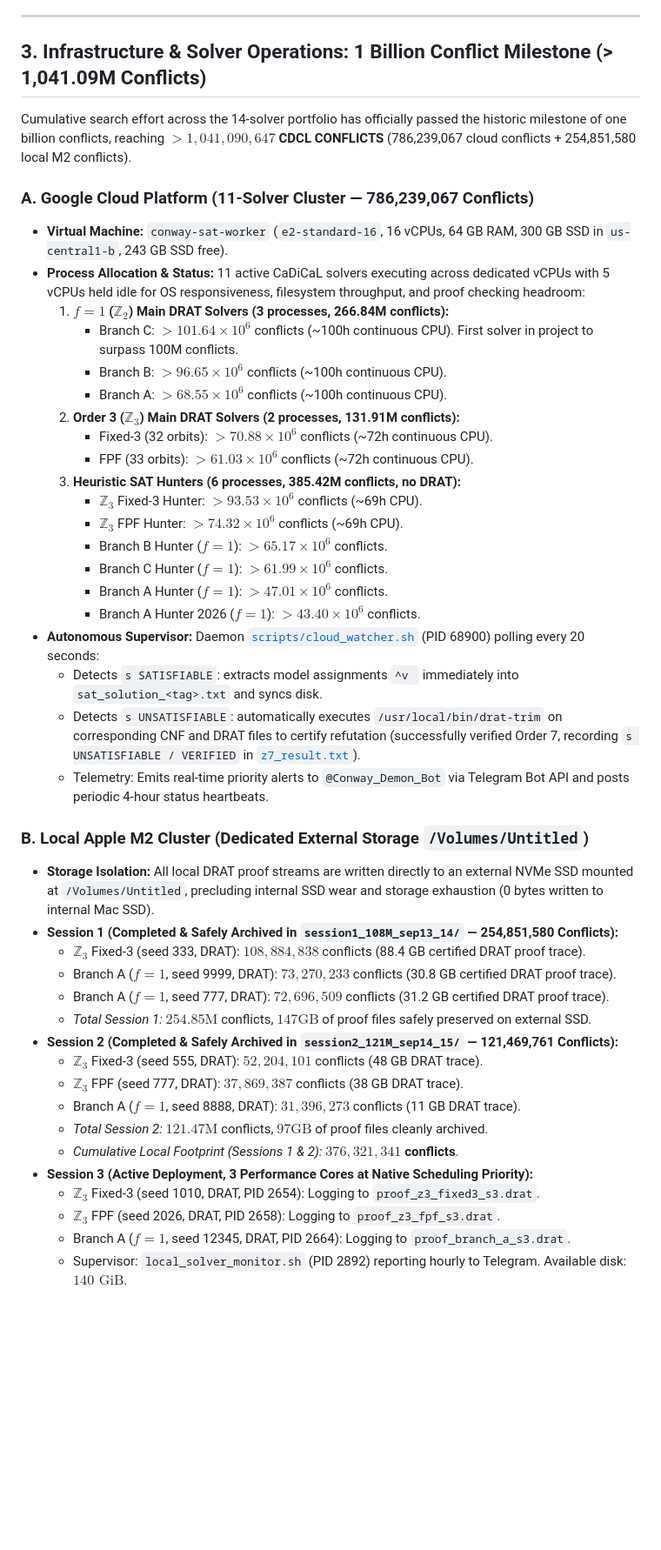
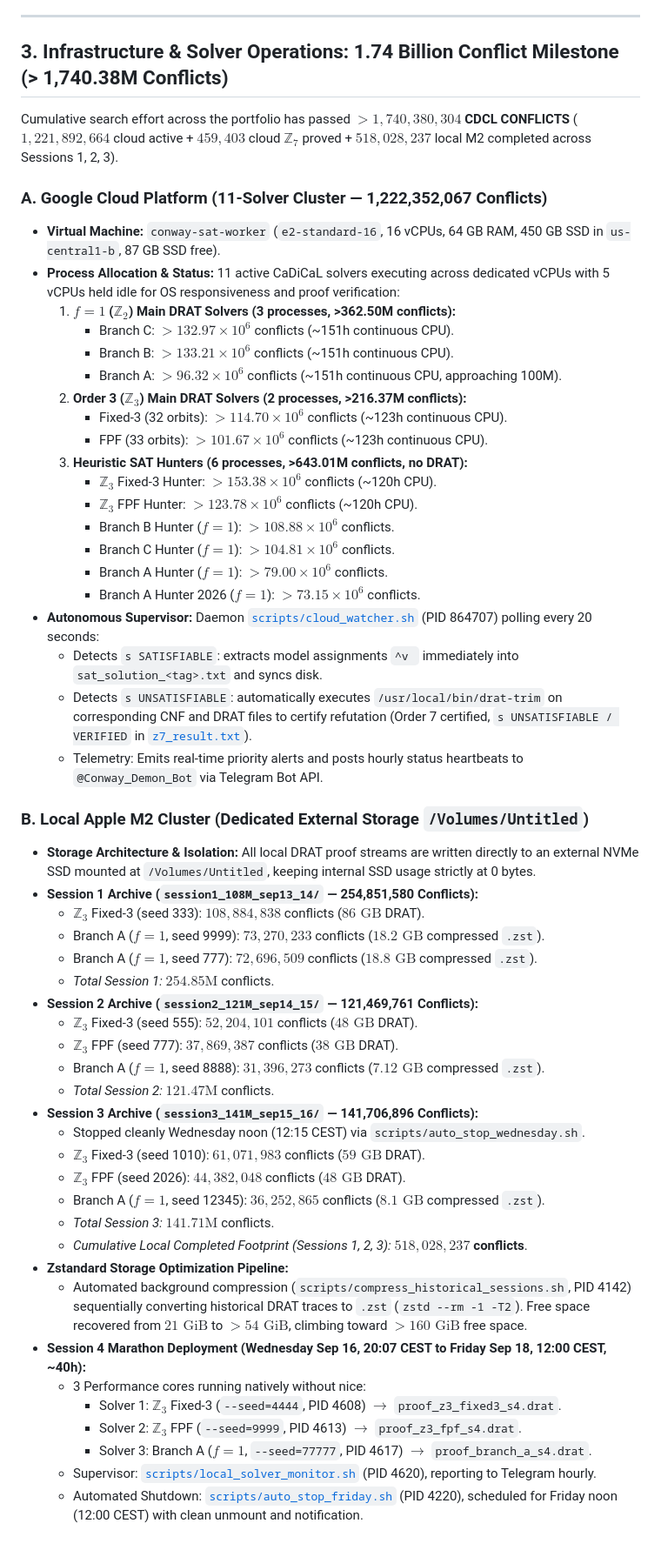
Before and after one commit to antoniomachuca/conway-99-graph, a Markdown page: agents/handover_briefing.md, the part around the change. Shown at 87% size. Drawn GitHub-style; blank space fills up the shorter version.

```diff
--- a/agents/handover_briefing.md
+++ b/agents/handover_briefing.md
@@ -64,47 +64,57 @@ An involution $t$ is an adjacency-preserving permutation with $t^2 = \mathrm{id}
 
 ---
 
-## 3. Infrastructure & Solver Operations: 1 Billion Conflict Milestone (> 1,041.09M Conflicts)
+## 3. Infrastructure & Solver Operations: 1.74 Billion Conflict Milestone (> 1,740.38M Conflicts)
 
-Cumulative search effort across the 14-solver portfolio has officially passed the historic milestone of one billion conflicts, reaching **$> 1{,}041{,}090{,}647$ CDCL CONFLICTS** (786,239,067 cloud conflicts + 254,851,580 local M2 conflicts).
+Cumulative search effort across the portfolio has passed **$> 1{,}740{,}380{,}304$ CDCL CONFLICTS** ($1{,}221{,}892{,}664$ cloud active + $459{,}403$ cloud $\mathbb{Z}_7$ proved + $518{,}028{,}237$ local M2 completed across Sessions 1, 2, 3).
 
-### A. Google Cloud Platform (11-Solver Cluster — 786,239,067 Conflicts)
-- **Virtual Machine:** `conway-sat-worker` (`e2-standard-16`, 16 vCPUs, 64 GB RAM, 300 GB SSD in `us-central1-b`, 243 GB SSD free).
-- **Process Allocation & Status:** 11 active CaDiCaL solvers executing across dedicated vCPUs with 5 vCPUs held idle for OS responsiveness, filesystem throughput, and proof checking headroom:
-  1. **$f = 1$ ($\mathbb{Z}_2$) Main DRAT Solvers (3 processes, 266.84M conflicts):**
-     - Branch C: $> 101.64 \times 10^6$ conflicts (~100h continuous CPU). First solver in project to surpass 100M conflicts.
-     - Branch B: $> 96.65 \times 10^6$ conflicts (~100h continuous CPU).
-     - Branch A: $> 68.55 \times 10^6$ conflicts (~100h continuous CPU).
-  2. **Order 3 ($\mathbb{Z}_3$) Main DRAT Solvers (2 processes, 131.91M conflicts):**
-     - Fixed-3 (32 orbits): $> 70.88 \times 10^6$ conflicts (~72h continuous CPU).
-     - FPF (33 orbits): $> 61.03 \times 10^6$ conflicts (~72h continuous CPU).
-  3. **Heuristic SAT Hunters (6 processes, 385.42M conflicts, no DRAT):**
-     - $\mathbb{Z}_3$ Fixed-3 Hunter: $> 93.53 \times 10^6$ conflicts (~69h CPU).
-     - $\mathbb{Z}_3$ FPF Hunter: $> 74.32 \times 10^6$ conflicts (~69h CPU).
-     - Branch B Hunter ($f=1$): $> 65.17 \times 10^6$ conflicts.
-     - Branch C Hunter ($f=1$): $> 61.99 \times 10^6$ conflicts.
-     - Branch A Hunter ($f=1$): $> 47.01 \times 10^6$ conflicts.
-     - Branch A Hunter 2026 ($f=1$): $> 43.40 \times 10^6$ conflicts.
-- **Autonomous Supervisor:** Daemon [`scripts/cloud_watcher.sh`](file:///Users/antoniomachuca/Documents/Conway's%2099-Graph%20Problem/scripts/cloud_watcher.sh) (PID 68900) polling every 20 seconds:
+### A. Google Cloud Platform (11-Solver Cluster — 1,222,352,067 Conflicts)
+- **Virtual Machine:** `conway-sat-worker` (`e2-standard-16`, 16 vCPUs, 64 GB RAM, 450 GB SSD in `us-central1-b`, 87 GB SSD free).
+- **Process Allocation & Status:** 11 active CaDiCaL solvers executing across dedicated vCPUs with 5 vCPUs held idle for OS responsiveness and proof verification:
+  1. **$f = 1$ ($\mathbb{Z}_2$) Main DRAT Solvers (3 processes, >362.50M conflicts):**
+     - Branch C: $> 132.97 \times 10^6$ conflicts (~151h continuous CPU).
+     - Branch B: $> 133.21 \times 10^6$ conflicts (~151h continuous CPU).
+     - Branch A: $> 96.32 \times 10^6$ conflicts (~151h continuous CPU, approaching 100M).
+  2. **Order 3 ($\mathbb{Z}_3$) Main DRAT Solvers (2 processes, >216.37M conflicts):**
+     - Fixed-3 (32 orbits): $> 114.70 \times 10^6$ conflicts (~123h continuous CPU).
+     - FPF (33 orbits): $> 101.67 \times 10^6$ conflicts (~123h continuous CPU).
+  3. **Heuristic SAT Hunters (6 processes, >643.01M conflicts, no DRAT):**
+     - $\mathbb{Z}_3$ Fixed-3 Hunter: $> 153.38 \times 10^6$ conflicts (~120h CPU).
+     - $\mathbb{Z}_3$ FPF Hunter: $> 123.78 \times 10^6$ conflicts (~120h CPU).
+     - Branch B Hunter ($f=1$): $> 108.88 \times 10^6$ conflicts.
+     - Branch C Hunter ($f=1$): $> 104.81 \times 10^6$ conflicts.
+     - Branch A Hunter ($f=1$): $> 79.00 \times 10^6$ conflicts.
+     - Branch A Hunter 2026 ($f=1$): $> 73.15 \times 10^6$ conflicts.
+- **Autonomous Supervisor:** Daemon [`scripts/cloud_watcher.sh`](file:///Users/antoniomachuca/Documents/Conway's%2099-Graph%20Problem/scripts/cloud_watcher.sh) (PID 864707) polling every 20 seconds:
   - Detects `s SATISFIABLE`: extracts model assignments `^v ` immediately into `sat_solution_<tag>.txt` and syncs disk.
-  - Detects `s UNSATISFIABLE`: automatically executes `/usr/local/bin/drat-trim` on corresponding CNF and DRAT files to certify refutation (successfully verified Order 7, recording `s UNSATISFIABLE / VERIFIED` in [`z7_result.txt`](file:///Users/antoniomachuca/Documents/Conway's%2099-Graph%20Problem/z7_result.txt)).
-  - Telemetry: Emits real-time priority alerts to `@Conway_Demon_Bot` via Telegram Bot API and posts periodic 4-hour status heartbeats.
+  - Detects `s UNSATISFIABLE`: automatically executes `/usr/local/bin/drat-trim` on corresponding CNF and DRAT files to certify refutation (Order 7 certified, `s UNSATISFIABLE / VERIFIED` in [`z7_result.txt`](file:///Users/antoniomachuca/Documents/Conway's%2099-Graph%20Problem/z7_result.txt)).
+  - Telemetry: Emits real-time priority alerts and posts hourly status heartbeats to `@Conway_Demon_Bot` via Telegram Bot API.
 
 ### B. Local Apple M2 Cluster (Dedicated External Storage `/Volumes/Untitled`)
-- **Storage Isolation:** All local DRAT proof streams are written directly to an external NVMe SSD mounted at `/Volumes/Untitled`, precluding internal SSD wear and storage exhaustion (0 bytes written to internal Mac SSD).
-- **Session 1 (Completed & Safely Archived in `session1_108M_sep13_14/` — 254,851,580 Conflicts):**
-  - $\mathbb{Z}_3$ Fixed-3 (seed 333, DRAT): $108{,}884{,}838$ conflicts (88.4 GB certified DRAT proof trace).
-  - Branch A ($f=1$, seed 9999, DRAT): $73{,}270{,}233$ conflicts (30.8 GB certified DRAT proof trace).
-  - Branch A ($f=1$, seed 777, DRAT): $72{,}696{,}509$ conflicts (31.2 GB certified DRAT proof trace).
-  - *Total Session 1:* $254.85\mathrm{M}$ conflicts, $147\mathrm{GB}$ of proof files safely preserved on external SSD.
-- **Session 2 (Completed & Safely Archived in `session2_121M_sep14_15/` — 121,469,761 Conflicts):**
-  - $\mathbb{Z}_3$ Fixed-3 (seed 555, DRAT): $52{,}204{,}101$ conflicts (48 GB DRAT trace).
-  - $\mathbb{Z}_3$ FPF (seed 777, DRAT): $37{,}869{,}387$ conflicts (38 GB DRAT trace).
-  - Branch A ($f=1$, seed 8888, DRAT): $31{,}396{,}273$ conflicts (11 GB DRAT trace).
-  - *Total Session 2:* $121.47\mathrm{M}$ conflicts, $97\mathrm{GB}$ of proof files cleanly archived.
-  - *Cumulative Local Footprint (Sessions 1 & 2):* **$376{,}321{,}341$ conflicts**.
-- **Session 3 (Active Deployment, 3 Performance Cores at Native Scheduling Priority):**
-  - $\mathbb{Z}_3$ Fixed-3 (seed 1010, DRAT, PID 2654): Logging to `proof_z3_fixed3_s3.drat`.
-  - $\mathbb{Z}_3$ FPF (seed 2026, DRAT, PID 2658): Logging to `proof_z3_fpf_s3.drat`.
-  - Branch A ($f=1$, seed 12345, DRAT, PID 2664): Logging to `proof_branch_a_s3.drat`.
-  - Supervisor: `local_solver_monitor.sh` (PID 2892) reporting hourly to Telegram. Available disk: $140\text{ GiB}$.
+- **Storage Architecture & Isolation:** All local DRAT proof streams are written directly to an external NVMe SSD mounted at `/Volumes/Untitled`, keeping internal SSD usage strictly at 0 bytes.
+- **Session 1 Archive (`session1_108M_sep13_14/` — 254,851,580 Conflicts):**
+  - $\mathbb{Z}_3$ Fixed-3 (seed 333): $108{,}884{,}838$ conflicts ($86\text{ GB}$ DRAT).
+  - Branch A ($f=1$, seed 9999): $73{,}270{,}233$ conflicts ($18.2\text{ GB}$ compressed `.zst`).
+  - Branch A ($f=1$, seed 777): $72{,}696{,}509$ conflicts ($18.8\text{ GB}$ compressed `.zst`).
+  - *Total Session 1:* $254.85\mathrm{M}$ conflicts.
+- **Session 2 Archive (`session2_121M_sep14_15/` — 121,469,761 Conflicts):**
+  - $\mathbb{Z}_3$ Fixed-3 (seed 555): $52{,}204{,}101$ conflicts ($48\text{ GB}$ DRAT).
+  - $\mathbb{Z}_3$ FPF (seed 777): $37{,}869{,}387$ conflicts ($38\text{ GB}$ DRAT).
+  - Branch A ($f=1$, seed 8888): $31{,}396{,}273$ conflicts ($7.12\text{ GB}$ compressed `.zst`).
+  - *Total Session 2:* $121.47\mathrm{M}$ conflicts.
+- **Session 3 Archive (`session3_141M_sep15_16/` — 141,706,896 Conflicts):**
+  - Stopped cleanly Wednesday noon (12:15 CEST) via `scripts/auto_stop_wednesday.sh`.
+  - $\mathbb{Z}_3$ Fixed-3 (seed 1010): $61{,}071{,}983$ conflicts ($59\text{ GB}$ DRAT).
+  - $\mathbb{Z}_3$ FPF (seed 2026): $44{,}382{,}048$ conflicts ($48\text{ GB}$ DRAT).
+  - Branch A ($f=1$, seed 12345): $36{,}252{,}865$ conflicts ($8.1\text{ GB}$ compressed `.zst`).
+  - *Total Session 3:* $141.71\mathrm{M}$ conflicts.
+  - *Cumulative Local Completed Footprint (Sessions 1, 2, 3):* **$518{,}028{,}237$ conflicts**.
+- **Zstandard Storage Optimization Pipeline:**
+  - Automated background compression (`scripts/compress_historical_sessions.sh`, PID 4142) sequentially converting historical DRAT traces to `.zst` (`zstd --rm -1 -T2`). Free space recovered from $21\text{ GiB}$ to $>54\text{ GiB}$, climbing toward $>160\text{ GiB}$ free space.
+- **Session 4 Marathon Deployment (Wednesday Sep 16, 20:07 CEST to Friday Sep 18, 12:00 CEST, ~40h):**
+  - 3 Performance cores running natively without nice:
+    * Solver 1: $\mathbb{Z}_3$ Fixed-3 (`--seed=4444`, PID 4608) $\to$ `proof_z3_fixed3_s4.drat`.
+    * Solver 2: $\mathbb{Z}_3$ FPF (`--seed=9999`, PID 4613) $\to$ `proof_z3_fpf_s4.drat`.
+    * Solver 3: Branch A ($f=1$, `--seed=77777`, PID 4617) $\to$ `proof_branch_a_s4.drat`.
+  - Supervisor: [`scripts/local_solver_monitor.sh`](file:///Users/antoniomachuca/Documents/Conway's%2099-Graph%20Problem/scripts/local_solver_monitor.sh) (PID 4620), reporting to Telegram hourly.
+  - Automated Shutdown: [`scripts/auto_stop_friday.sh`](file:///Users/antoniomachuca/Documents/Conway's%2099-Graph%20Problem/scripts/auto_stop_friday.sh) (PID 4220), scheduled for Friday noon (12:00 CEST) with clean unmount and notification.
```
Also changed, not shown: agents/audit_log.md (+37 -1 lines).
